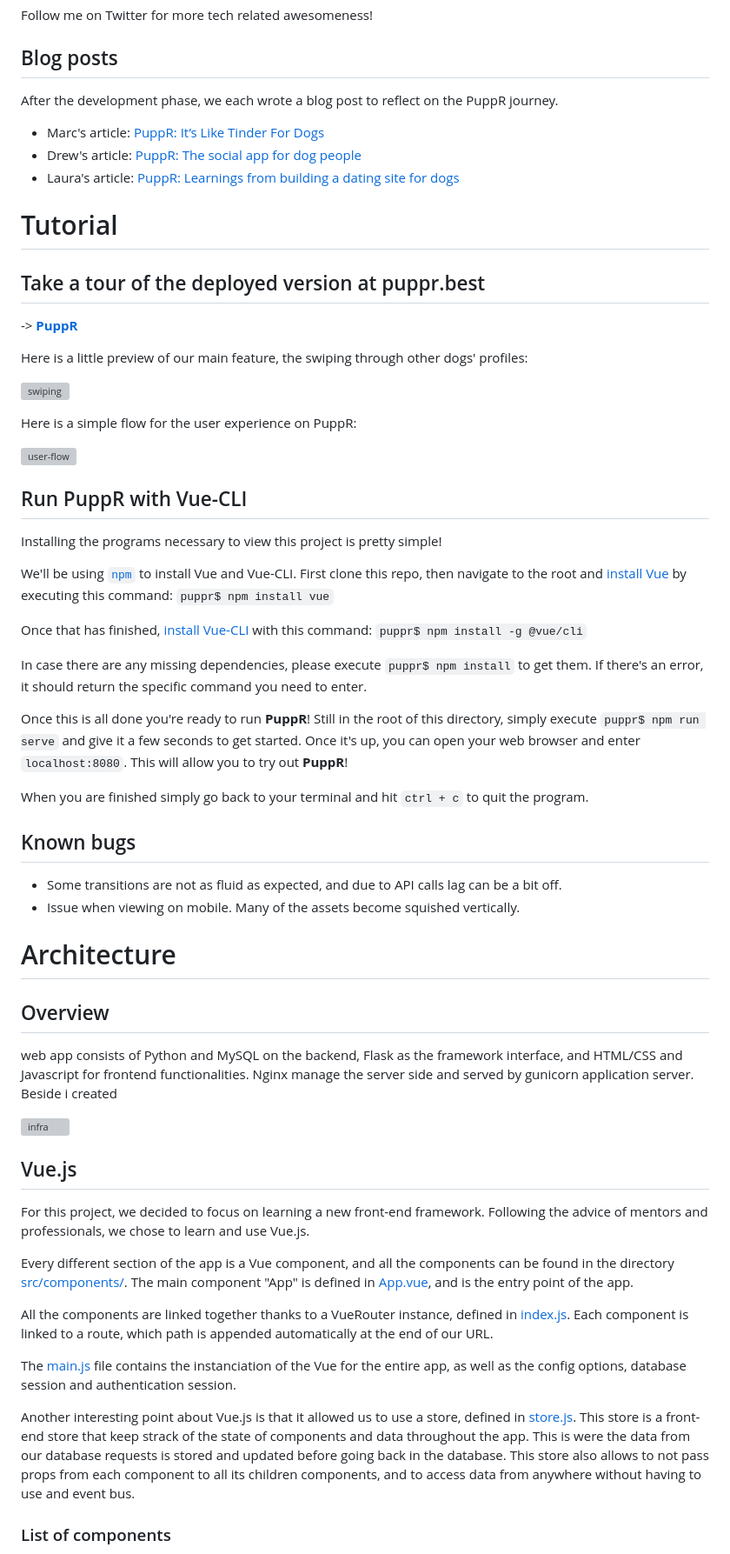
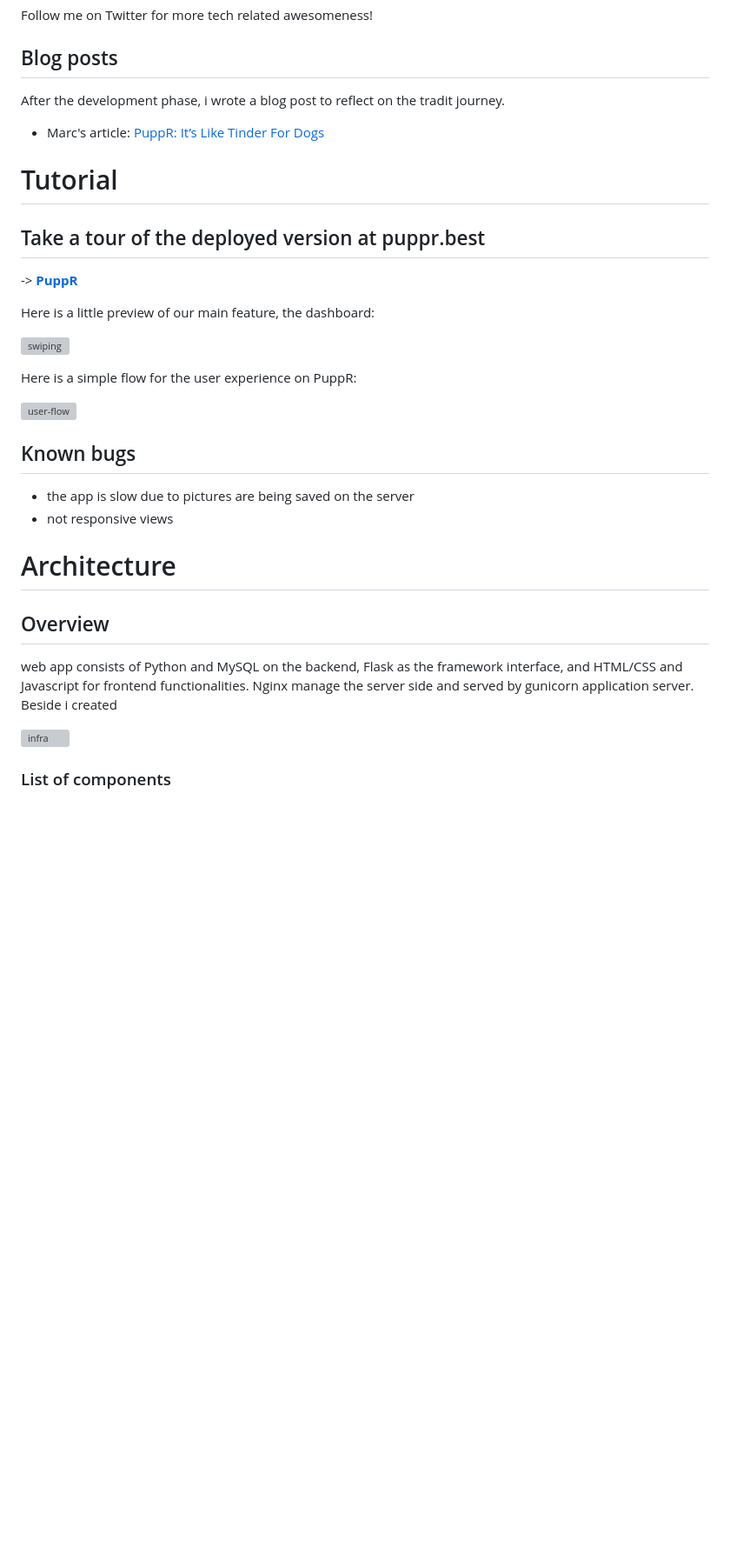
Before and after one commit to Julesntizimira/Tradit, a Markdown page: README.md, the part around the change. Shown at 87% size. GitHub-like rendering; blank space fills up the shorter version; grey boxes are pictures that could not be loaded.

```diff
--- a/README.md
+++ b/README.md
@@ -18,18 +18,16 @@ I am a passionate coder who enjoys bringing a creative touch to projects. Here's
 Follow me on Twitter for more tech related awesomeness!
 
 ## Blog posts
-After the development phase, we each wrote a blog post to reflect on the PuppR journey.
+After the development phase, i wrote a blog post to reflect on the tradit journey.
 
 * Marc's article: [PuppR: It’s Like Tinder For Dogs](https://medium.com/@mcavigli/puppr-its-like-tinder-for-dogs-c498bf4bdd9b)
-* Drew's article: [PuppR: The social app for dog people](https://medium.com/@andrew.maring/puppr-the-social-app-for-dog-people-dcdb1c496f29)
-* Laura's article: [PuppR: Learnings from building a dating site for dogs](https://medium.com/@laura.derohan/learnings-from-building-a-dating-site-for-dogs-70f4d649f2b3)
 
 # Tutorial
 
 ## Take a tour of the deployed version at puppr.best
 -> [**PuppR**](https://puppr.best/)
 
-Here is a little preview of our main feature, the swiping through other dogs' profiles:
+Here is a little preview of our main feature, the dashboard:
 
 ![swiping](./public/icons/browse_no_text.png)
 
@@ -37,24 +35,9 @@ Here is a simple flow for the user experience on PuppR:
 
 ![user-flow](https://i.imgur.com/hRxU79B.jpg)
 
-## Run PuppR with Vue-CLI
-Installing the programs necessary to view this project is pretty simple!
-
-We'll be using [`npm`](https://www.npmjs.com/get-npm) to install Vue and Vue-CLI. First clone this repo, then navigate to the root and [install Vue](https://vuejs.org/v2/guide/installation.html) by executing this command:
-`puppr$ npm install vue`
-
-Once that has finished, [install Vue-CLI](https://cli.vuejs.org/guide/installation.html) with this command:
-`puppr$ npm install -g @vue/cli`
-
-In case there are any missing dependencies, please execute `puppr$ npm install` to get them. If there's an error, it should return the specific command you need to enter.
-
-Once this is all done you're ready to run **PuppR**! Still in the root of this directory, simply execute `puppr$ npm run serve` and give it a few seconds to get started. Once it's up, you can open your web browser and enter `localhost:8080`. This will allow you to try out **PuppR**!
-
-When you are finished simply go back to your terminal and hit `ctrl + c` to quit the program.
-
 ## Known bugs
-* Some transitions are not as fluid as expected, and due to API calls lag can be a bit off.
-* Issue when viewing on mobile. Many of the assets become squished vertically.
+* the app is slow due to pictures are being saved on the server
+* not responsive views
 
 # Architecture
 
@@ -63,17 +46,6 @@ web app consists of Python and MySQL on the backend, Flask as the framework inte
 
 
 ![infra](https://i.imgur.com/fSbo6ho.jpg)
-
-## Vue.js
-For this project, we decided to focus on learning a new front-end framework. Following the advice of mentors and professionals, we chose to learn and use Vue.js.
-
-Every different section of the app is a Vue component, and all the components can be found in the directory [src/components/](./src/components/). The main component "App" is defined in [App.vue](./src/App.vue), and is the entry point of the app.
-
-All the components are linked together thanks to a VueRouter instance, defined in [index.js](./routes/index.js). Each component is linked to a route, which path is appended automatically at the end of our URL.
-
-The [main.js](./src/main.js) file contains the instanciation of the Vue for the entire app, as well as the config options, database session and authentication session.
-
-Another interesting point about Vue.js is that it allowed us to use a store, defined in [store.js](./src/store.js). This store is a front-end store that keep strack of the state of components and data throughout the app. This is were the data from our database requests is stored and updated before going back in the database. This store also allows to not pass props from each component to all its children components, and to access data from anywhere without having to use and event bus.
 
 ### List of components
 
```
